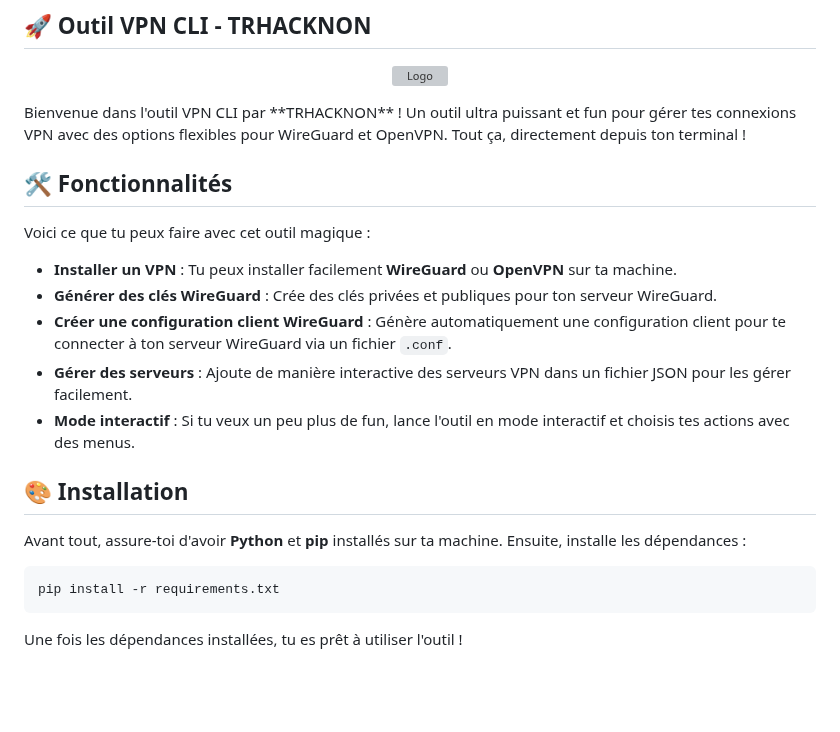
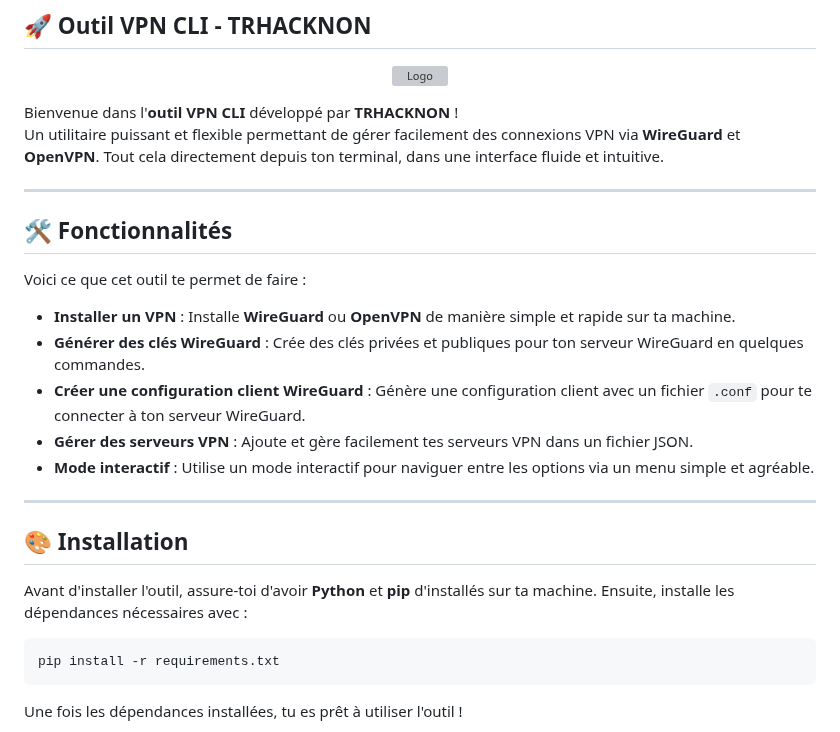
Before and after one commit to tucommenceapousser/trkn-vpngen, a Markdown page: README.md, the part around the change. Rendered like a GitHub page; blank space fills up the shorter version; grey boxes are pictures that could not be loaded.

````diff
--- a/README.md
+++ b/README.md
@@ -3,22 +3,27 @@
 <p align="center">
   <img src="https://h.top4top.io/p_33147h2fw0.jpg" alt="Logo" width="300"/>
 </p>
-Bienvenue dans l'outil VPN CLI par **TRHACKNON** !
-Un outil ultra puissant et fun pour gérer tes connexions VPN avec des options flexibles pour WireGuard et OpenVPN. Tout ça, directement depuis ton terminal !
+
+Bienvenue dans l'**outil VPN CLI** développé par **TRHACKNON** !
+Un utilitaire puissant et flexible permettant de gérer facilement des connexions VPN via **WireGuard** et **OpenVPN**. Tout cela directement depuis ton terminal, dans une interface fluide et intuitive.
+
+---
 
 ## 🛠️ **Fonctionnalités**
 
-Voici ce que tu peux faire avec cet outil magique :
+Voici ce que cet outil te permet de faire :
 
-- **Installer un VPN** : Tu peux installer facilement **WireGuard** ou **OpenVPN** sur ta machine.
-- **Générer des clés WireGuard** : Crée des clés privées et publiques pour ton serveur WireGuard.
-- **Créer une configuration client WireGuard** : Génère automatiquement une configuration client pour te connecter à ton serveur WireGuard via un fichier `.conf`.
-- **Gérer des serveurs** : Ajoute de manière interactive des serveurs VPN dans un fichier JSON pour les gérer facilement.
-- **Mode interactif** : Si tu veux un peu plus de fun, lance l'outil en mode interactif et choisis tes actions avec des menus.
+- **Installer un VPN** : Installe **WireGuard** ou **OpenVPN** de manière simple et rapide sur ta machine.
+- **Générer des clés WireGuard** : Crée des clés privées et publiques pour ton serveur WireGuard en quelques commandes.
+- **Créer une configuration client WireGuard** : Génère une configuration client avec un fichier `.conf` pour te connecter à ton serveur WireGuard.
+- **Gérer des serveurs VPN** : Ajoute et gère facilement tes serveurs VPN dans un fichier JSON.
+- **Mode interactif** : Utilise un mode interactif pour naviguer entre les options via un menu simple et agréable.
+
+---
 
 ## 🎨 **Installation**
 
-Avant tout, assure-toi d'avoir **Python** et **pip** installés sur ta machine. Ensuite, installe les dépendances :
+Avant d'installer l'outil, assure-toi d'avoir **Python** et **pip** d'installés sur ta machine. Ensuite, installe les dépendances nécessaires avec :
 
 ```bash
 pip install -r requirements.txt
````
